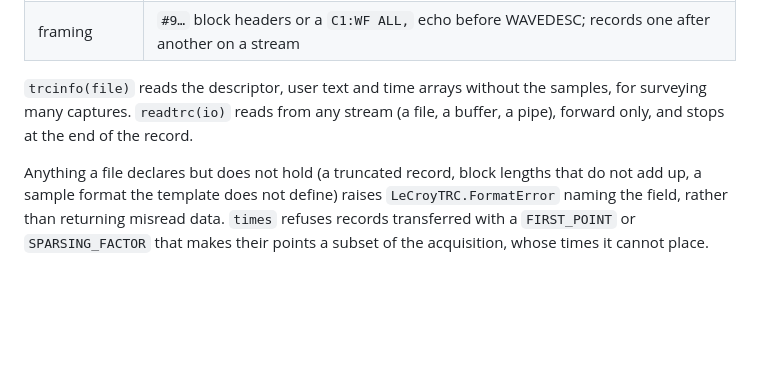
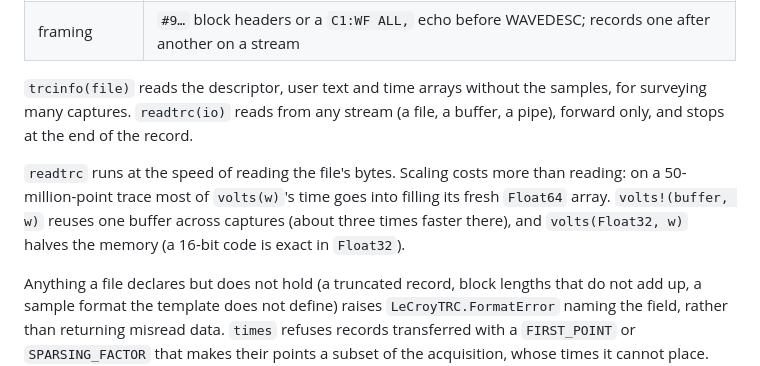
Before and after one commit to Thenewmanator15/LeCroyTRC.jl, a Markdown page: README.md, the part around the change. GitHub-like rendering; blank space fills up the shorter version.

Commit message:
README: volts! and volts(Float32, w), and where the time goes
Co-Authored-By: Claude Opus 5.5 <noreply@anthropic.com>

```diff
--- a/README.md
+++ b/README.md
@@ -43,6 +43,12 @@ Manual (Appendix II, "Waveform Template"):
 surveying many captures. `readtrc(io)` reads from any stream (a file, a buffer, a pipe),
 forward only, and stops at the end of the record.
 
+`readtrc` runs at the speed of reading the file's bytes. Scaling costs more than reading:
+on a 50-million-point trace most of `volts(w)`'s time goes into filling its fresh
+`Float64` array. `volts!(buffer, w)` reuses one buffer across captures (about three times
+faster there), and `volts(Float32, w)` halves the memory (a 16-bit code is exact in
+`Float32`).
+
 Anything a file declares but does not hold (a truncated record, block lengths that do
 not add up, a sample format the template does not define) raises
 `LeCroyTRC.FormatError` naming the field, rather than returning misread data.
```
